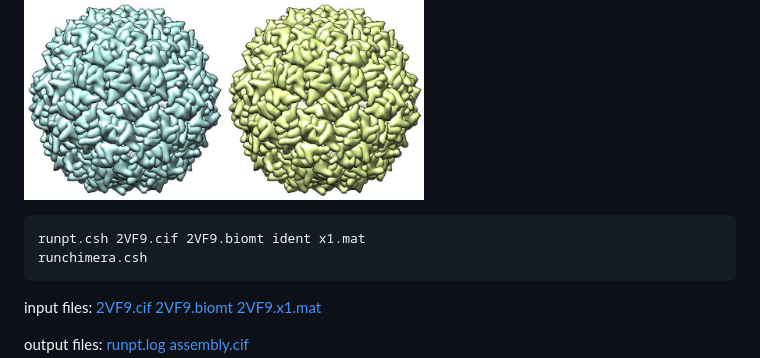
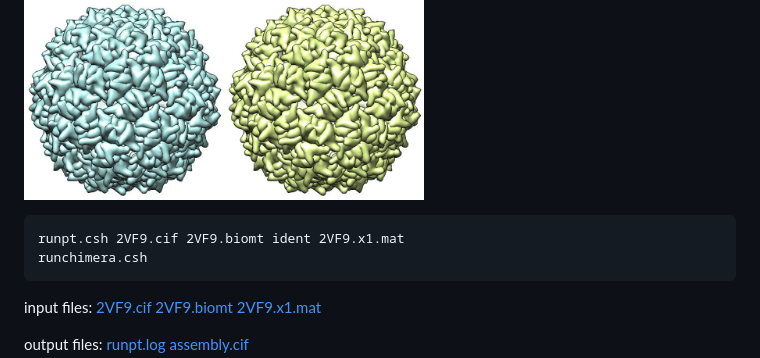
Before and after one commit to rcsb/PointSuite, a Markdown page: docs/virusproc-tutorial.md, the part around the change. GitHub-like rendering.

````diff
--- a/docs/virusproc-tutorial.md
+++ b/docs/virusproc-tutorial.md
@@ -86,7 +86,7 @@ UCSF Chimera-created images: author matrices (left) vs PointSuite matrices (righ
 <img height="200" src="https://github.com/rcsb/PointSuite/blob/master/demo/2VF9/build_auth.cif.jpg"><img height="200" src="https://github.com/rcsb/PointSuite/blob/master/demo/2VF9/build_pointsuite.cif.jpg">
 
 ```
-runpt.csh 2VF9.cif 2VF9.biomt ident x1.mat
+runpt.csh 2VF9.cif 2VF9.biomt ident 2VF9.x1.mat
 runchimera.csh
 ```
 
````
